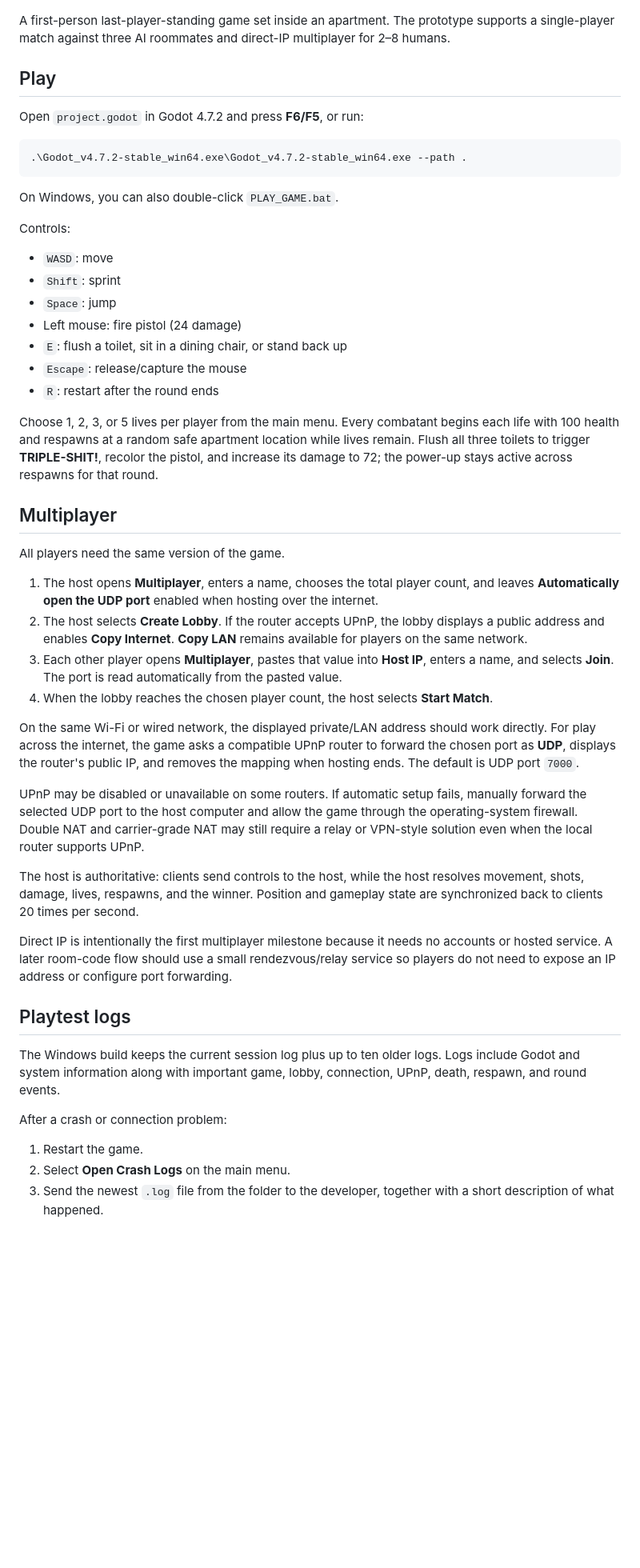
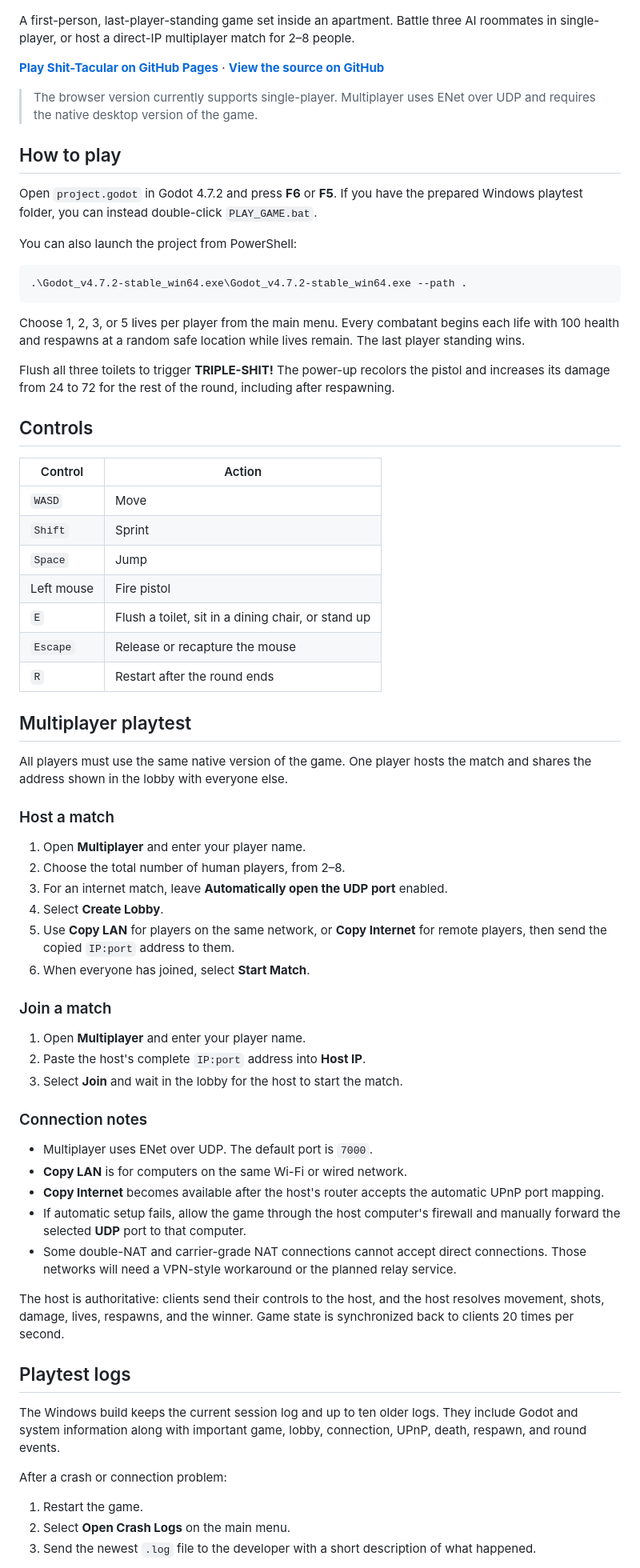
Before and after one commit to PhilipHoddinott/Shit-Tacular, a Markdown page: README.md, the part around one of its changes. Shown at 80% size. Rendered like a GitHub page; blank space fills up the shorter version.

Commit message:
Update README for multiplayer playtesting

````diff
--- a/README.md
+++ b/README.md
@@ -2,54 +2,74 @@
 
 ![Shit-Tacular cartoon cover](assets/github/social-preview.jpg)
 
-A first-person last-player-standing game set inside an apartment. The prototype supports a single-player match against three AI roommates and direct-IP multiplayer for 2–8 humans.
+A first-person, last-player-standing game set inside an apartment. Battle three AI roommates in single-player, or host a direct-IP multiplayer match for 2–8 people.
 
-## Play
+**[Play Shit-Tacular on GitHub Pages](https://philiphoddinott.github.io/Shit-Tacular/)** · **[View the source on GitHub](https://github.com/PhilipHoddinott/Shit-Tacular)**
 
-Open `project.godot` in Godot 4.7.2 and press **F6/F5**, or run:
+> The browser version currently supports single-player. Multiplayer uses ENet over UDP and requires the native desktop version of the game.
+
+## How to play
+
+Open `project.godot` in Godot 4.7.2 and press **F6** or **F5**. If you have the prepared Windows playtest folder, you can instead double-click `PLAY_GAME.bat`.
+
+You can also launch the project from PowerShell:
 
 ```powershell
 .\Godot_v4.7.2-stable_win64.exe\Godot_v4.7.2-stable_win64.exe --path .
 ```
 
-On Windows, you can also double-click `PLAY_GAME.bat`.
+Choose 1, 2, 3, or 5 lives per player from the main menu. Every combatant begins each life with 100 health and respawns at a random safe location while lives remain. The last player standing wins.
 
-Controls:
+Flush all three toilets to trigger **TRIPLE-SHIT!** The power-up recolors the pistol and increases its damage from 24 to 72 for the rest of the round, including after respawning.
 
-- `WASD`: move
-- `Shift`: sprint
-- `Space`: jump
-- Left mouse: fire pistol (24 damage)
-- `E`: flush a toilet, sit in a dining chair, or stand back up
-- `Escape`: release/capture the mouse
-- `R`: restart after the round ends
+## Controls
 
-Choose 1, 2, 3, or 5 lives per player from the main menu. Every combatant begins each life with 100 health and respawns at a random safe apartment location while lives remain. Flush all three toilets to trigger **TRIPLE-SHIT!**, recolor the pistol, and increase its damage to 72; the power-up stays active across respawns for that round.
+| Control | Action |
+| --- | --- |
+| `WASD` | Move |
+| `Shift` | Sprint |
+| `Space` | Jump |
+| Left mouse | Fire pistol |
+| `E` | Flush a toilet, sit in a dining chair, or stand up |
+| `Escape` | Release or recapture the mouse |
+| `R` | Restart after the round ends |
 
-## Multiplayer
+## Multiplayer playtest
 
-All players need the same version of the game.
+All players must use the same native version of the game. One player hosts the match and shares the address shown in the lobby with everyone else.
 
-1. The host opens **Multiplayer**, enters a name, chooses the total player count, and leaves **Automatically open the UDP port** enabled when hosting over the internet.
-2. The host selects **Create Lobby**. If the router accepts UPnP, the lobby displays a public address and enables **Copy Internet**. **Copy LAN** remains available for players on the same network.
-3. Each other player opens **Multiplayer**, pastes that value into **Host IP**, enters a name, and selects **Join**. The port is read automatically from the pasted value.
-4. When the lobby reaches the chosen player count, the host selects **Start Match**.
+### Host a match
 
-On the same Wi-Fi or wired network, the displayed private/LAN address should work directly. For play across the internet, the game asks a compatible UPnP router to forward the chosen port as **UDP**, displays the router's public IP, and removes the mapping when hosting ends. The default is UDP port `7000`.
+1. Open **Multiplayer** and enter your player name.
+2. Choose the total number of human players, from 2–8.
+3. For an internet match, leave **Automatically open the UDP port** enabled.
+4. Select **Create Lobby**.
+5. Use **Copy LAN** for players on the same network, or **Copy Internet** for remote players, then send the copied `IP:port` address to them.
+6. When everyone has joined, select **Start Match**.
 
-UPnP may be disabled or unavailable on some routers. If automatic setup fails, manually forward the selected UDP port to the host computer and allow the game through the operating-system firewall. Double NAT and carrier-grade NAT may still require a relay or VPN-style solution even when the local router supports UPnP.
+### Join a match
 
-The host is authoritative: clients send controls to the host, while the host resolves movement, shots, damage, lives, respawns, and the winner. Position and gameplay state are synchronized back to clients 20 times per second.
+1. Open **Multiplayer** and enter your player name.
+2. Paste the host's complete `IP:port` address into **Host IP**.
+3. Select **Join** and wait in the lobby for the host to start the match.
 
-Direct IP is intentionally the first multiplayer milestone because it needs no accounts or hosted service. A later room-code flow should use a small rendezvous/relay service so players do not need to expose an IP address or configure port forwarding.
+### Connection notes
+
+- Multiplayer uses ENet over UDP. The default port is `7000`.
+- **Copy LAN** is for computers on the same Wi-Fi or wired network.
+- **Copy Internet** becomes available after the host's router accepts the automatic UPnP port mapping.
+- If automatic setup fails, allow the game through the host computer's firewall and manually forward the selected **UDP** port to that computer.
+- Some double-NAT and carrier-grade NAT connections cannot accept direct connections. Those networks will need a VPN-style workaround or the planned relay service.
+
+The host is authoritative: clients send their controls to the host, and the host resolves movement, shots, damage, lives, respawns, and the winner. Game state is synchronized back to clients 20 times per second.
 
 ## Playtest logs
 
-The Windows build keeps the current session log plus up to ten older logs. Logs include Godot and system information along with important game, lobby, connection, UPnP, death, respawn, and round events.
+The Windows build keeps the current session log and up to ten older logs. They include Godot and system information along with important game, lobby, connection, UPnP, death, respawn, and round events.
 
 After a crash or connection problem:
 
 1. Restart the game.
 2. Select **Open Crash Logs** on the main menu.
-3. Send the newest `.log` file from the folder to the developer, together with a short description of what happened.
+3. Send the newest `.log` file to the developer with a short description of what happened.
 
````
Also changed, not shown: other parts of README.md (+5 -5 lines).
